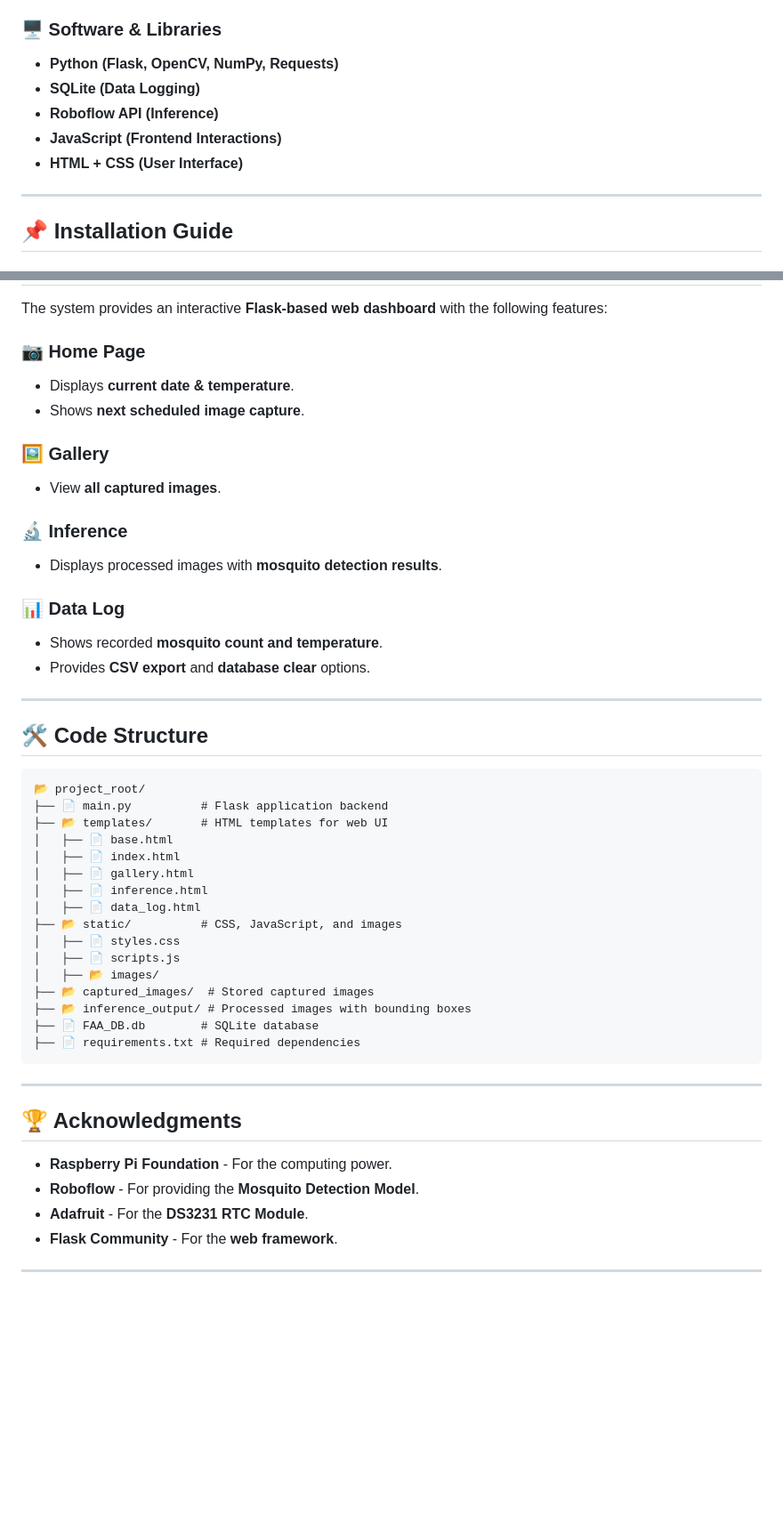
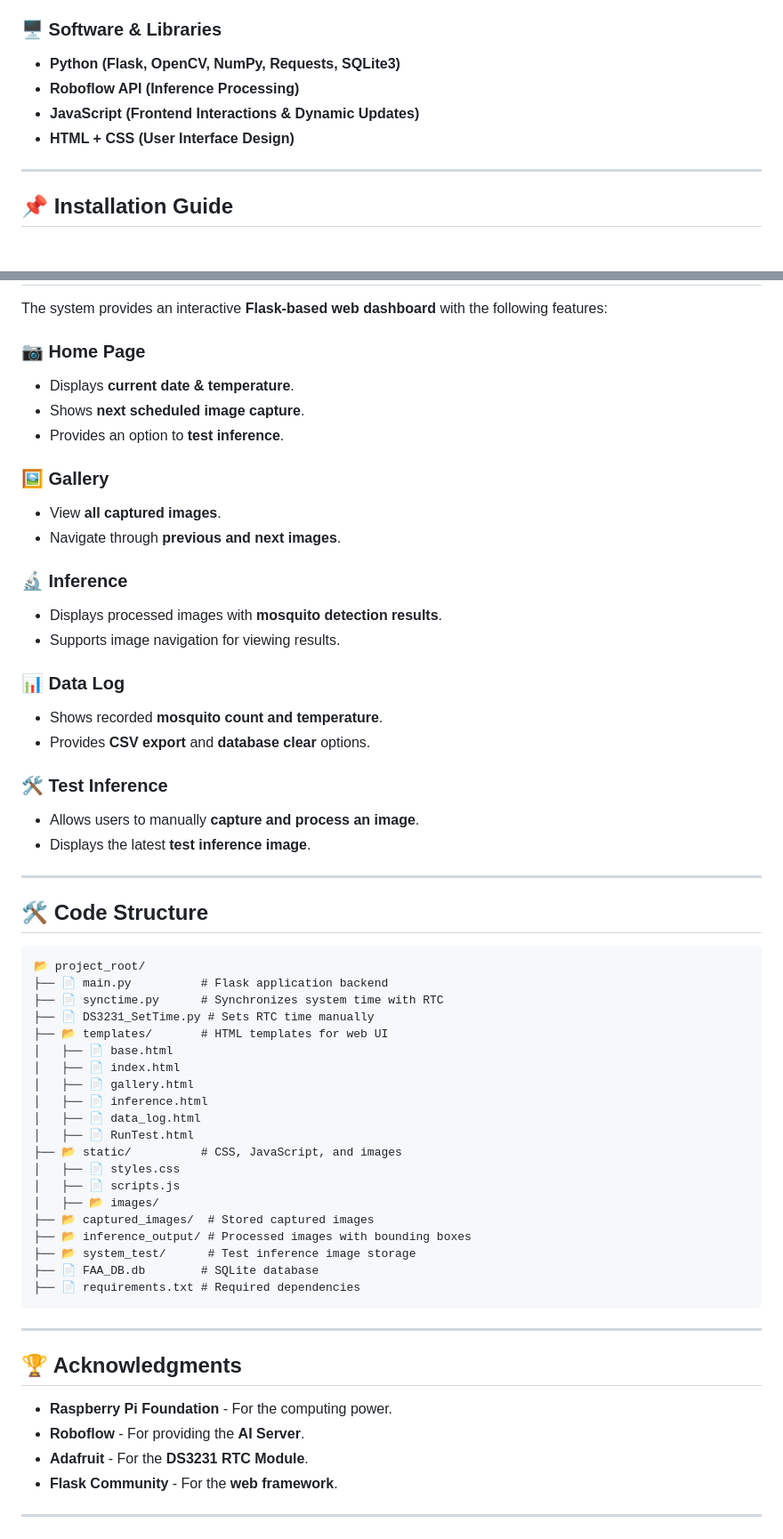
Before and after one commit to KennyNeutron/Aedes-Aegypti-Forecaster, a Markdown page: README.md, 2 parts joined by grey strips. Shown at 89% size. Rendered like a GitHub page; blank space fills up the shorter version.

````diff
--- a/README.md
+++ b/README.md
@@ -26,11 +26,10 @@ The **Aedes aegypti Forecaster** is a smart mosquito trap system designed to det
 
 ### 🖥 Software & Libraries
 
-- **Python (Flask, OpenCV, NumPy, Requests)**
-- **SQLite (Data Logging)**
-- **Roboflow API (Inference)**
-- **JavaScript (Frontend Interactions)**
-- **HTML + CSS (User Interface)**
+- **Python (Flask, OpenCV, NumPy, Requests, SQLite3)**
+- **Roboflow API (Inference Processing)**
+- **JavaScript (Frontend Interactions & Dynamic Updates)**
+- **HTML + CSS (User Interface Design)**
 
 ---
 
@@ -66,18 +65,30 @@ The application runs on **http://0.0.0.0:5000**.
 The system provides an interactive **Flask-based web dashboard** with the following features:
 
 ### 📷 **Home Page**
+
 - Displays **current date & temperature**.
 - Shows **next scheduled image capture**.
+- Provides an option to **test inference**.
 
 ### 🖼 **Gallery**
+
 - View **all captured images**.
+- Navigate through **previous and next images**.
 
 ### 🔬 **Inference**
+
 - Displays processed images with **mosquito detection results**.
+- Supports image navigation for viewing results.
 
 ### 📊 **Data Log**
+
 - Shows recorded **mosquito count and temperature**.
 - Provides **CSV export** and **database clear** options.
+
+### 🛠 **Test Inference**
+
+- Allows users to manually **capture and process an image**.
+- Displays the latest **test inference image**.
 
 ---
 
@@ -86,18 +97,22 @@ The system provides an interactive **Flask-based web dashboard** with the follow
 ```
 📂 project_root/
 ├── 📄 main.py          # Flask application backend
+├── 📄 synctime.py      # Synchronizes system time with RTC
+├── 📄 DS3231_SetTime.py # Sets RTC time manually
 ├── 📂 templates/       # HTML templates for web UI
 │   ├── 📄 base.html
 │   ├── 📄 index.html
 │   ├── 📄 gallery.html
 │   ├── 📄 inference.html
 │   ├── 📄 data_log.html
+│   ├── 📄 RunTest.html
 ├── 📂 static/          # CSS, JavaScript, and images
 │   ├── 📄 styles.css
 │   ├── 📄 scripts.js
 │   ├── 📂 images/
 ├── 📂 captured_images/  # Stored captured images
 ├── 📂 inference_output/ # Processed images with bounding boxes
+├── 📂 system_test/      # Test inference image storage
 ├── 📄 FAA_DB.db        # SQLite database
 ├── 📄 requirements.txt # Required dependencies
 ```
@@ -107,7 +122,7 @@ The system provides an interactive **Flask-based web dashboard** with the follow
 ## 🏆 Acknowledgments
 
 - **Raspberry Pi Foundation** - For the computing power.
-- **Roboflow** - For providing the **Mosquito Detection Model**.
+- **Roboflow** - For providing the **AI Server**.
 - **Adafruit** - For the **DS3231 RTC Module**.
 - **Flask Community** - For the **web framework**.
 
````
